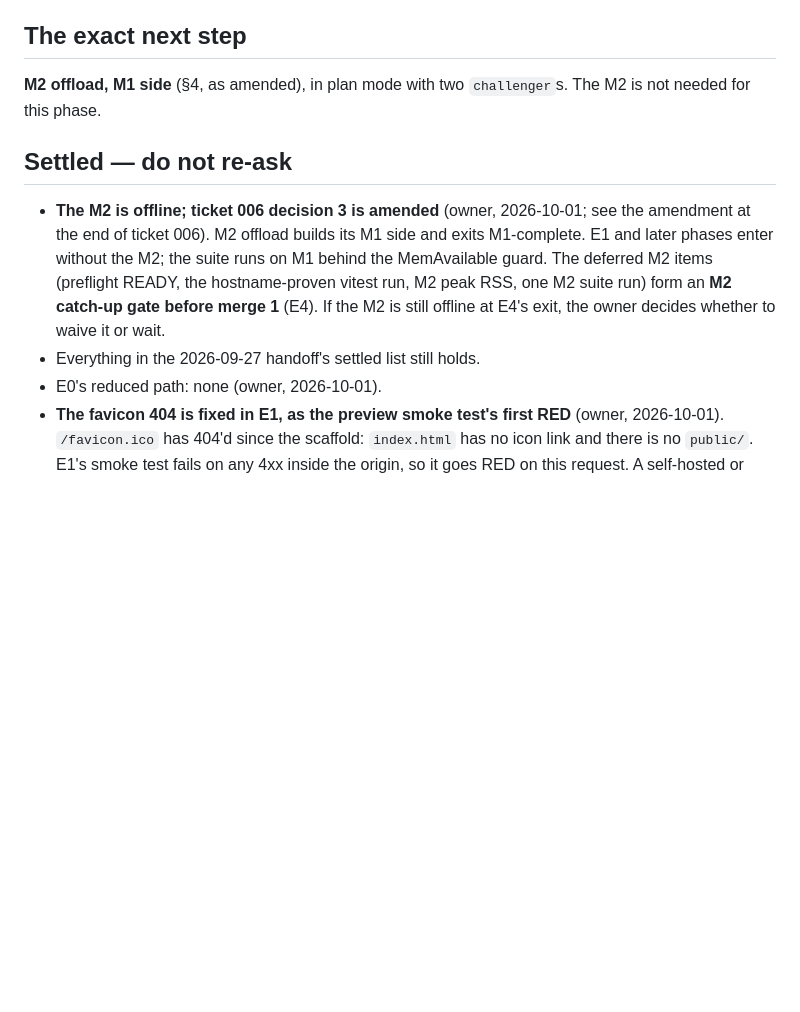
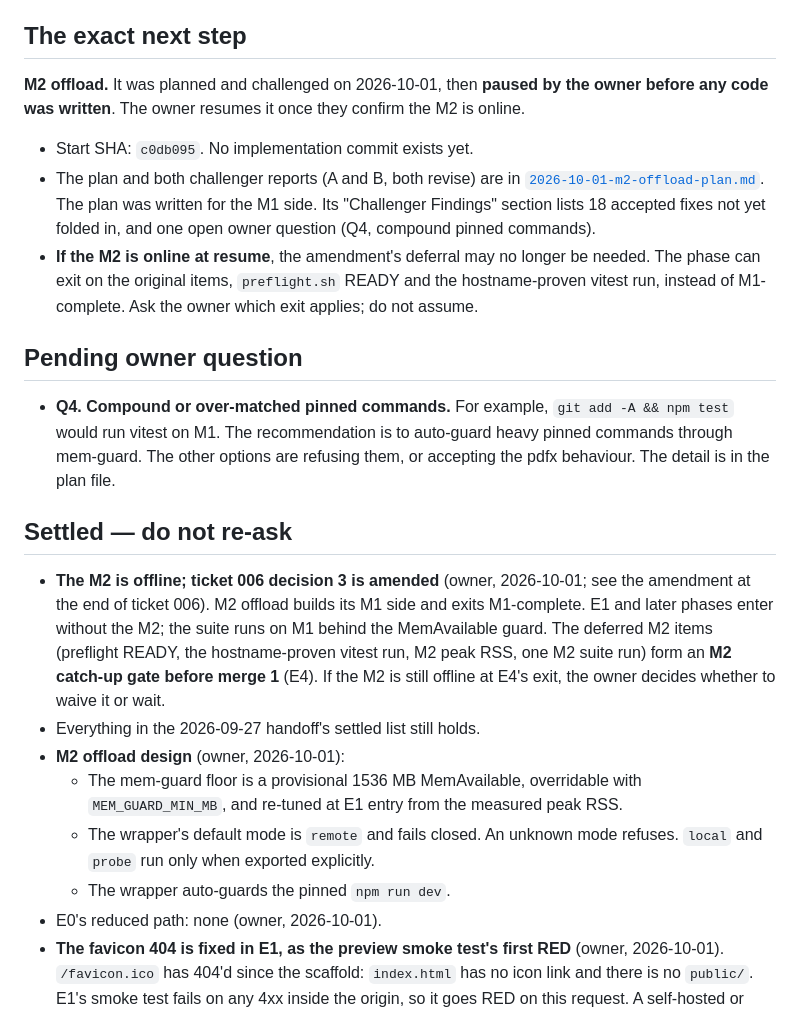
Before and after one commit to BDAVIDOV91/narrative-adventure, a Markdown page: docs/handoffs/2026-10-01-session-handoff.md, the part around the change. GitHub-like rendering; blank space fills up the shorter version.

```diff
--- a/docs/handoffs/2026-10-01-session-handoff.md
+++ b/docs/handoffs/2026-10-01-session-handoff.md
@@ -34,7 +34,23 @@ The plan was challenged twice. Both challengers returned revise, and the fixes w
 
 ## The exact next step
 
-**M2 offload, M1 side** (§4, as amended), in plan mode with two `challenger`s. The M2 is not needed for this phase.
+**M2 offload.** It was planned and challenged on 2026-10-01, then **paused by the owner before any code was written**.
+The owner resumes it once they confirm the M2 is online.
+
+- Start SHA: `c0db095`. No implementation commit exists yet.
+- The plan and both challenger reports (A and B, both revise) are in
+  [`2026-10-01-m2-offload-plan.md`](2026-10-01-m2-offload-plan.md). The plan was written for the M1 side. Its
+  "Challenger Findings" section lists 18 accepted fixes not yet folded in, and one open owner question (Q4, compound
+  pinned commands).
+- **If the M2 is online at resume**, the amendment's deferral may no longer be needed. The phase can exit on the
+  original items, `preflight.sh` READY and the hostname-proven vitest run, instead of M1-complete. Ask the owner which
+  exit applies; do not assume.
+
+## Pending owner question
+
+- **Q4. Compound or over-matched pinned commands.** For example, `git add -A && npm test` would run vitest on M1. The
+  recommendation is to auto-guard heavy pinned commands through mem-guard. The other options are refusing them, or
+  accepting the pdfx behaviour. The detail is in the plan file.
 
 ## Settled — do not re-ask
 
@@ -44,6 +60,12 @@ The plan was challenged twice. Both challengers returned revise, and the fixes w
   RSS, one M2 suite run) form an **M2 catch-up gate before merge 1** (E4). If the M2 is still offline at E4's exit,
   the owner decides whether to waive it or wait.
 - Everything in the 2026-09-27 handoff's settled list still holds.
+- **M2 offload design** (owner, 2026-10-01):
+  - The mem-guard floor is a provisional 1536 MB MemAvailable, overridable with `MEM_GUARD_MIN_MB`, and re-tuned at E1
+    entry from the measured peak RSS.
+  - The wrapper's default mode is `remote` and fails closed. An unknown mode refuses. `local` and `probe` run only when
+    exported explicitly.
+  - The wrapper auto-guards the pinned `npm run dev`.
 - E0's reduced path: none (owner, 2026-10-01).
 - **The favicon 404 is fixed in E1, as the preview smoke test's first RED** (owner, 2026-10-01). `/favicon.ico` has
   404'd since the scaffold: `index.html` has no icon link and there is no `public/`. E1's smoke test fails on any 4xx
```
Also changed, not shown: docs/handoffs/2026-10-01-m2-offload-plan.md (added, +287 -0 lines).
